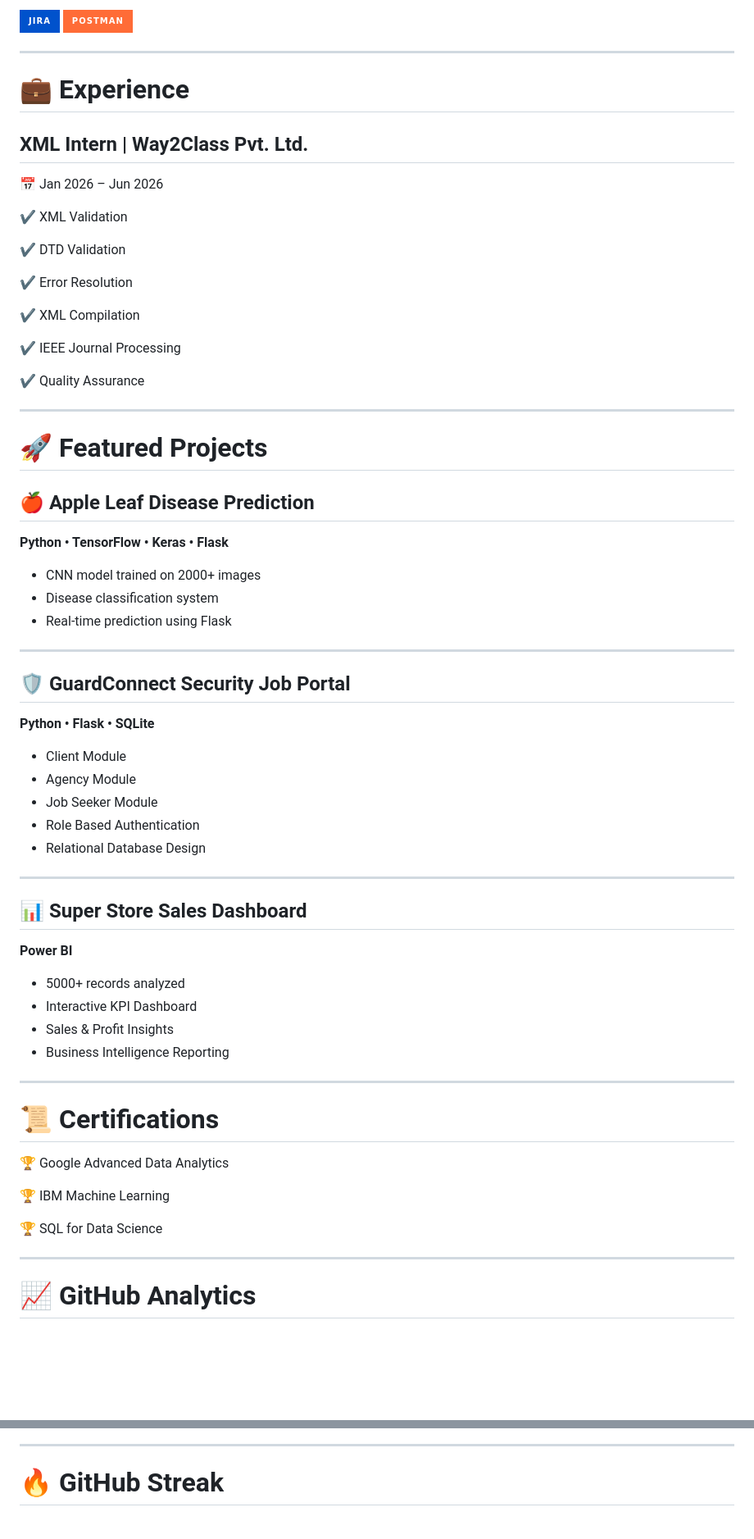
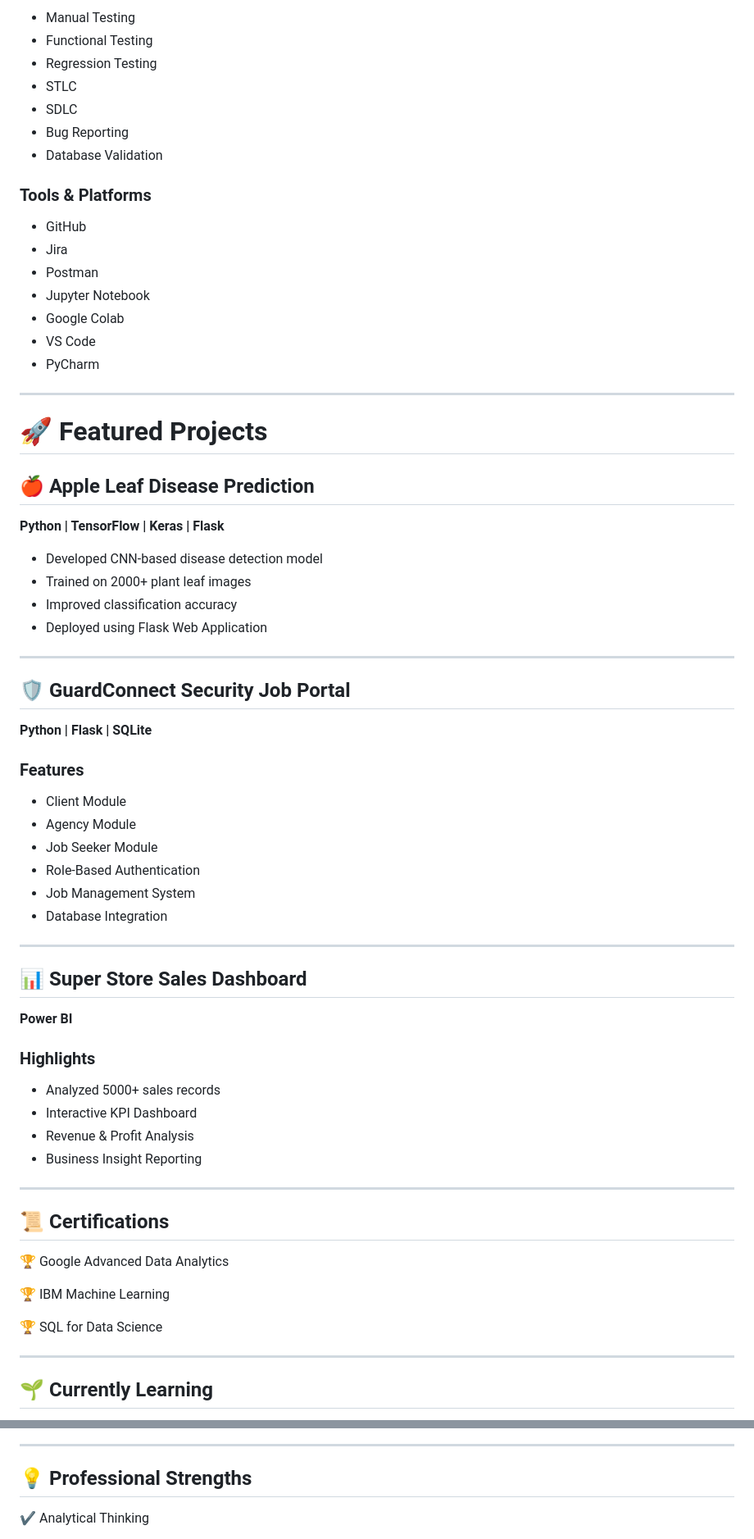
Before and after one commit to Ajeetrwt2002/ajeet-portfolio, a Markdown page: README.md, 2 parts joined by grey strips. Shown at 82% size. Drawn GitHub-style; badges without logos; blank space fills up the shorter version.

```diff
--- a/README.md
+++ b/README.md
@@ -61,26 +98,21 @@
 
-![Jira](https://img.shields.io/badge/Jira-0052CC?style=for-the-badge&logo=jira)
-![Postman](https://img.shields.io/badge/Postman-FF6C37?style=for-the-badge&logo=postman)
+- Manual Testing
+- Functional Testing
+- Regression Testing
+- STLC
+- SDLC
+- Bug Reporting
+- Database Validation
 
----
+### Tools & Platforms
 
-# 💼 Experience
-
-## XML Intern | Way2Class Pvt. Ltd.
-
-📅 Jan 2026 – Jun 2026
-
-✔ XML Validation
-
-✔ DTD Validation
-
-✔ Error Resolution
-
-✔ XML Compilation
-
-✔ IEEE Journal Processing
-
-✔ Quality Assurance
+- GitHub
+- Jira
+- Postman
+- Jupyter Notebook
+- Google Colab
+- VS Code
+- PyCharm
 
 ---
 
@@ -88,23 +120,27 @@
 
 ## 🍎 Apple Leaf Disease Prediction
 
-**Python • TensorFlow • Keras • Flask**
+**Python | TensorFlow | Keras | Flask**
 
-- CNN model trained on 2000+ images
-- Disease classification system
-- Real-time prediction using Flask
+- Developed CNN-based disease detection model
+- Trained on 2000+ plant leaf images
+- Improved classification accuracy
+- Deployed using Flask Web Application
 
 ---
 
 ## 🛡️ GuardConnect Security Job Portal
 
-**Python • Flask • SQLite**
+**Python | Flask | SQLite**
+
+### Features
 
 - Client Module
 - Agency Module
 - Job Seeker Module
-- Role Based Authentication
-- Relational Database Design
+- Role-Based Authentication
+- Job Management System
+- Database Integration
 
 ---
 
@@ -112,14 +148,16 @@
 
 **Power BI**
 
-- 5000+ records analyzed
+### Highlights
+
+- Analyzed 5000+ sales records
 - Interactive KPI Dashboard
-- Sales & Profit Insights
-- Business Intelligence Reporting
+- Revenue & Profit Analysis
+- Business Insight Reporting
 
 ---
 
-# 📜 Certifications
+## 📜 Certifications
 
 🏆 Google Advanced Data Analytics
 
@@ -129,5 +167,5 @@
 
 ---
 
-# 📈 GitHub Analytics
+## 🌱 Currently Learning
 
@@ -141,7 +177,7 @@
 
 ---
 
-# 🔥 GitHub Streak
+## 💡 Professional Strengths
 
-<div align="center">
+✔ Analytical Thinking
 
```
Also changed, not shown: other parts of README.md (+93 -58 lines).
